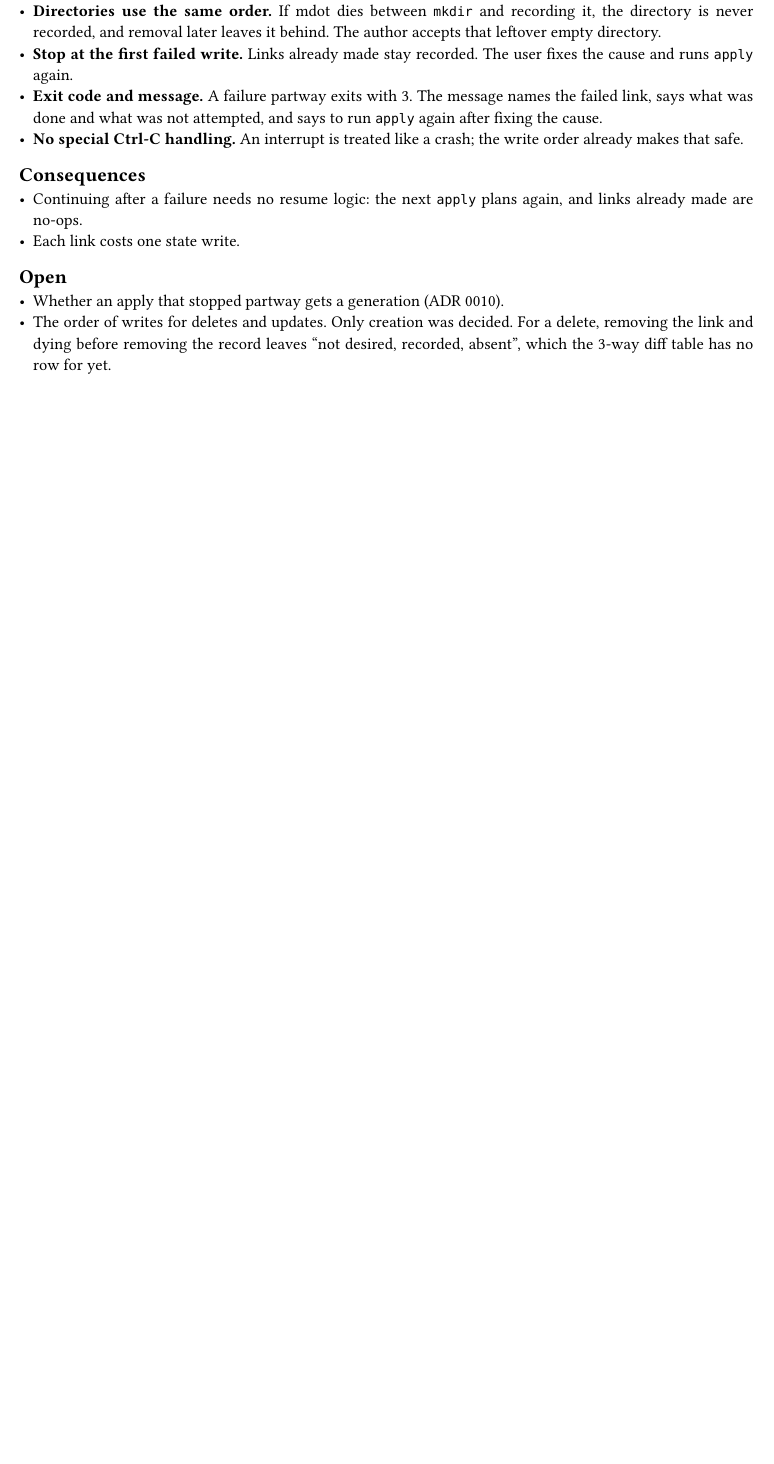
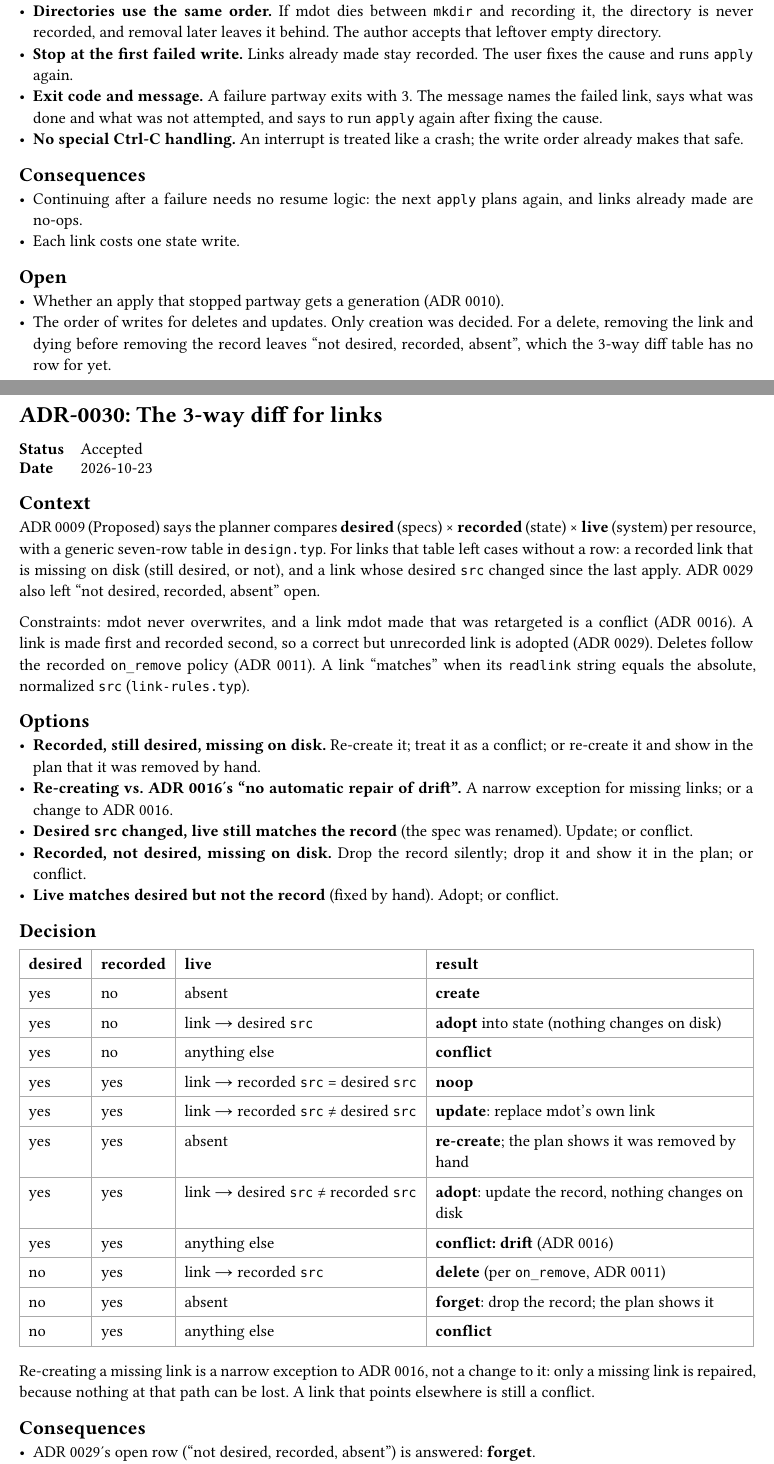
Before and after one commit to NexushasTaken/mdot, a Typst document (docs/adr/main.typ, which reads docs/adr/0030-three-way-diff-for-links.typ): part of page 35 of 35 before the commit and two parts of pages 35 and 36 of 37 after it, the two joined at a grey line, cut so that both start at the same text, the shorter picture padded with empty space. Compiled offline with Typst 0.15.

Commit message:
docs(adr): add 0030, the 3-way diff table for links
Covers the rows the generic table left out: a renamed src is an update,
a hand-removed link that is still desired is re-created (a narrow
exception to 0016), a hand-fixed link is adopted, and a removed link
that is no longer desired is forgotten. ADR 0009 stays Proposed for
the rest.

Co-Authored-By: Claude Opus 5.5 <noreply@anthropic.com>

```diff
--- /dev/null
+++ b/docs/adr/0030-three-way-diff-for-links.typ
@@ -0,0 +1,54 @@
+#import "../template.typ": adr
+
+#adr(number: 30, title: [The 3-way diff for links], status: [Accepted], date: [2026-10-23])[
+= Context
+ADR 0009 (Proposed) says the planner compares *desired* (specs) × *recorded* (state) × *live*
+(system) per resource, with a generic seven-row table in `design.typ`. For links that table left
+cases without a row: a recorded link that is missing on disk (still desired, or not), and a link
+whose desired `src` changed since the last apply. ADR 0029 also left "not desired, recorded,
+absent" open.
+
+Constraints: mdot never overwrites, and a link mdot made that was retargeted is a conflict (ADR
+0016). A link is made first and recorded second, so a correct but unrecorded link is adopted (ADR
+0029). Deletes follow the recorded `on_remove` policy (ADR 0011). A link "matches" when its
+`readlink` string equals the absolute, normalized `src` (`link-rules.typ`).
+
+= Options
+- *Recorded, still desired, missing on disk.* Re-create it; treat it as a conflict; or re-create it
+  and show in the plan that it was removed by hand.
+- *Re-creating vs. ADR 0016's "no automatic repair of drift".* A narrow exception for missing links;
+  or a change to ADR 0016.
+- *Desired `src` changed, live still matches the record* (the spec was renamed). Update; or
+  conflict.
+- *Recorded, not desired, missing on disk.* Drop the record silently; drop it and show it in the
+  plan; or conflict.
+- *Live matches desired but not the record* (fixed by hand). Adopt; or conflict.
+
+= Decision
+#table(
+  columns: (auto, auto, auto, 1fr),
+  [desired], [recorded], [live], [result],
+  [yes], [no], [absent], [*create*],
+  [yes], [no], [link → desired `src`], [*adopt* into state (nothing changes on disk)],
+  [yes], [no], [anything else], [*conflict*],
+  [yes], [yes], [link → recorded `src` = desired `src`], [*noop*],
+  [yes], [yes], [link → recorded `src` ≠ desired `src`], [*update*: replace mdot's own link],
+  [yes], [yes], [absent], [*re-create*; the plan shows it was removed by hand],
+  [yes], [yes], [link → desired `src` ≠ recorded `src`], [*adopt*: update the record, nothing changes on disk],
+  [yes], [yes], [anything else], [*conflict: drift* (ADR 0016)],
+  [no], [yes], [link → recorded `src`], [*delete* (per `on_remove`, ADR 0011)],
+  [no], [yes], [absent], [*forget*: drop the record; the plan shows it],
+  [no], [yes], [anything else], [*conflict*],
+)
+
+Re-creating a missing link is a narrow exception to ADR 0016, not a change to it: only a missing
+link is repaired, because nothing at that path can be lost. A link that points elsewhere is still a
+conflict.
+
+= Consequences
+- ADR 0029's open row ("not desired, recorded, absent") is answered: *forget*.
+- ADR 0009 stays Proposed for the resource model and the link/git ownership split.
+
+= Open
+- The write order for updates and deletes (ADR 0029).
+]
```
Also changed, not shown: docs/adr/main.typ (+3 -1 lines), docs/design.typ (+22 -0 lines).
